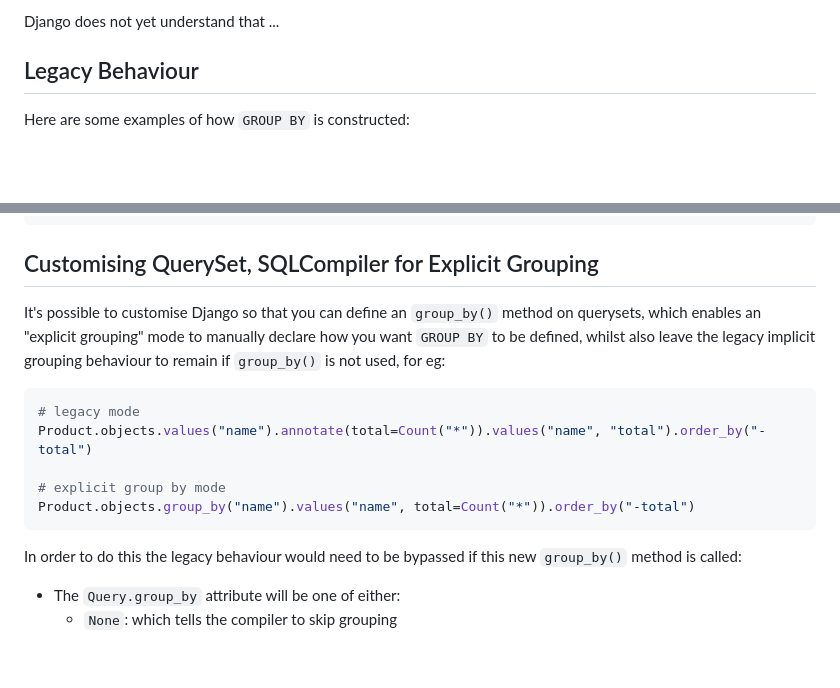
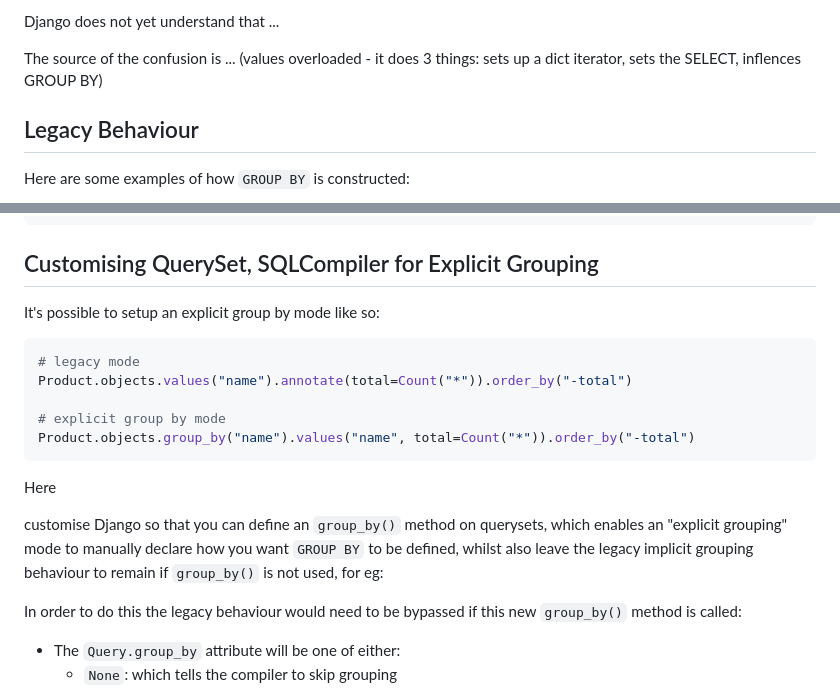
Before and after one commit to shangxiao/stupid-django-tricks, a Markdown page: explicit_group_by/README.md, 2 parts joined by grey strips. GitHub-like rendering; blank space fills up the shorter version.

````diff
--- a/explicit_group_by/README.md
+++ b/explicit_group_by/README.md
@@ -23,6 +23,8 @@ There are a few behaviours that happen magically:
    if supported by the database
 
 Django does not yet understand that ...
+
+The source of the confusion is ... (values overloaded - it does 3 things: sets up a dict iterator, sets the SELECT, inflences GROUP BY)
 
 
 Legacy Behaviour
@@ -97,17 +99,23 @@ Product.objects.values("name").annotate(total=Count("*")).order_by("store")
 Customising QuerySet, SQLCompiler for Explicit Grouping
 -------------------------------------------------------
 
-It's possible to customise Django so that you can define an `group_by()` method on querysets, which enables an "explicit
-grouping" mode to manually declare how you want `GROUP BY` to be defined, whilst also leave the legacy implicit grouping
-behaviour to remain if `group_by()` is not used, for eg:
+It's possible to setup an explicit group by mode like so:
 
 ```python
 # legacy mode
-Product.objects.values("name").annotate(total=Count("*")).values("name", "total").order_by("-total")
+Product.objects.values("name").annotate(total=Count("*")).order_by("-total")
 
 # explicit group by mode
 Product.objects.group_by("name").values("name", total=Count("*")).order_by("-total")
 ```
+
+Here
+
+
+customise Django so that you can define an `group_by()` method on querysets, which enables an "explicit
+grouping" mode to manually declare how you want `GROUP BY` to be defined, whilst also leave the legacy implicit grouping
+behaviour to remain if `group_by()` is not used, for eg:
+
 
 In order to do this the legacy behaviour would need to be bypassed if this new `group_by()` method is called:
  - The `Query.group_by` attribute will be one of either:
````
